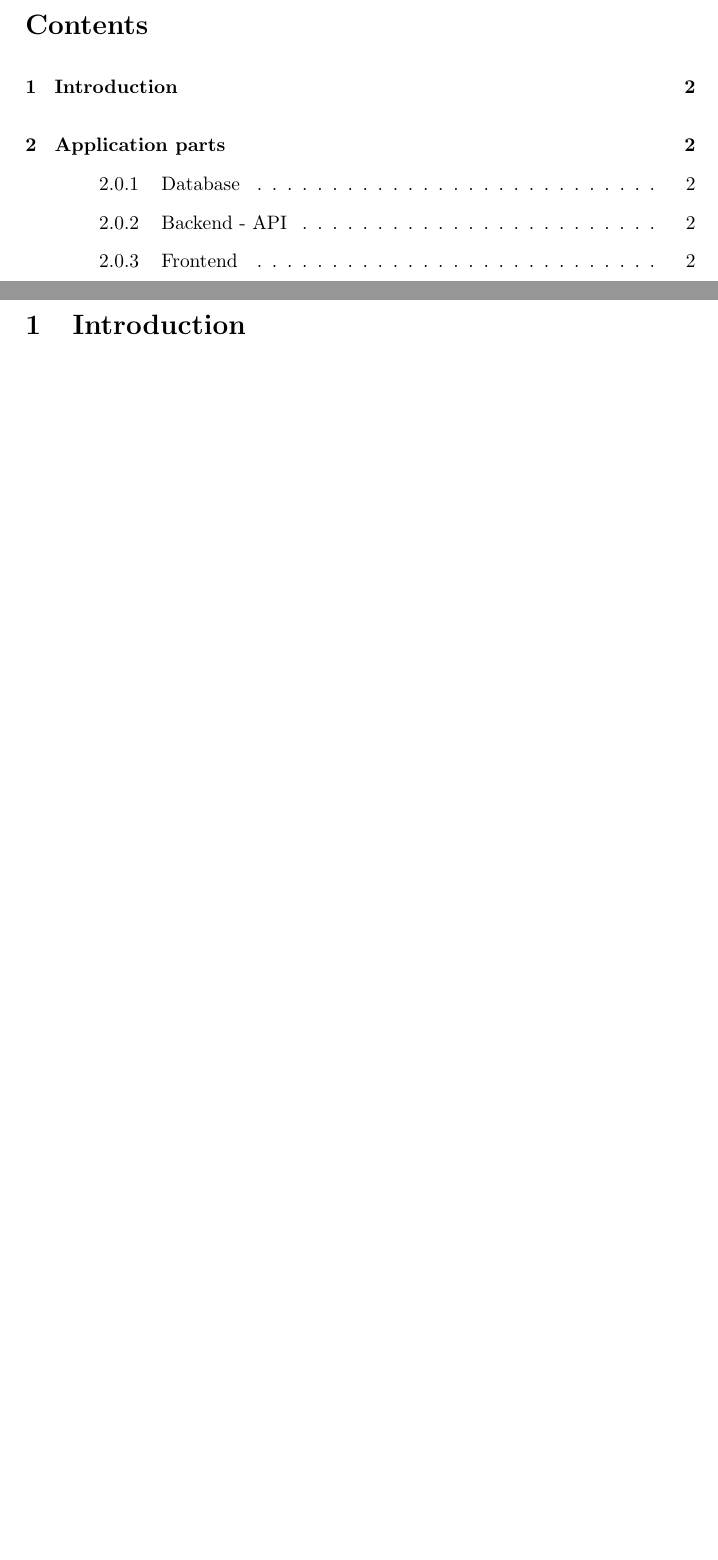
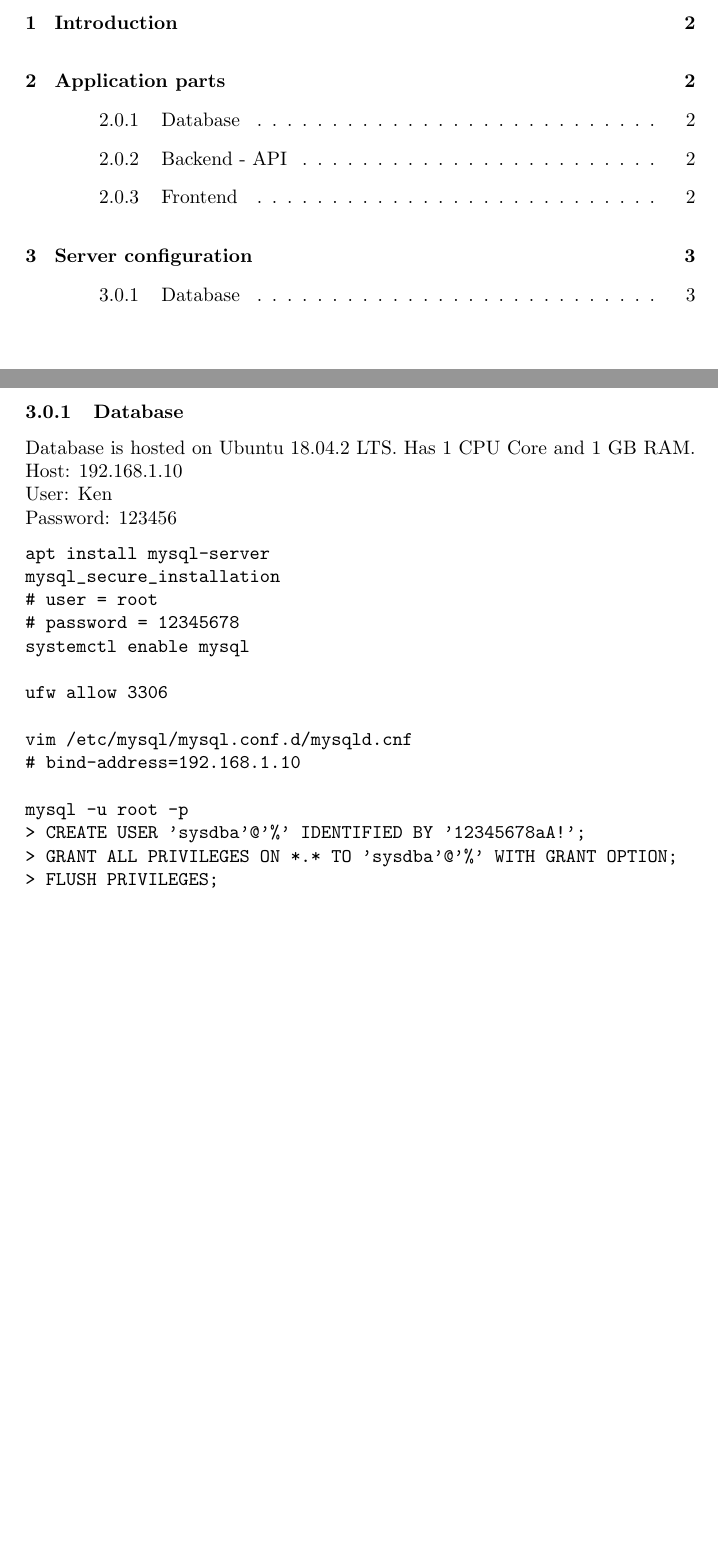
Before and after one commit to ioannapap/web-based_data_information_system_analytics, a LaTeX document (docs/murders-analytics.tex): two parts of pages 2 and 3 of 3 before the commit and two parts of pages 2 and 4 of 4 after it, joined at a grey line, cut at the place of the change, the shorter picture padded with empty space. Compiled offline with pdfLaTeX.

Commit message:
write docs about db installation

```diff
--- a/docs/murders-analytics.tex
+++ b/docs/murders-analytics.tex
@@ -80,4 +80,34 @@ is written in node.js.
 The Static server is used for serving the frontend files and fetching data from
 the API. Frontend static files are html, css, javascript and media files served by NGINX.
 
+
+\newpage
+\section{Server configuration}
+
+\subsubsection{Database}
+Database is hosted on Ubuntu 18.04.2 LTS. Has 1 CPU Core and 1 GB RAM.
+Host: 192.168.1.10\\
+User: Ken\\
+Password: 123456
+
+\begin{verbatim}
+apt install mysql-server
+mysql_secure_installation
+# user = root
+# password = 12345678
+systemctl enable mysql
+
+ufw allow 3306
+
+vim /etc/mysql/mysql.conf.d/mysqld.cnf
+# bind-address=192.168.1.10
+
+mysql -u root -p
+> CREATE USER 'sysdba'@'%' IDENTIFIED BY '12345678aA!';
+> GRANT ALL PRIVILEGES ON *.* TO 'sysdba'@'%' WITH GRANT OPTION;
+> FLUSH PRIVILEGES;
+
+\end{verbatim}
+
+
 \end{document}
```
Also changed, not shown: docs/murders-analytics.pdf.
